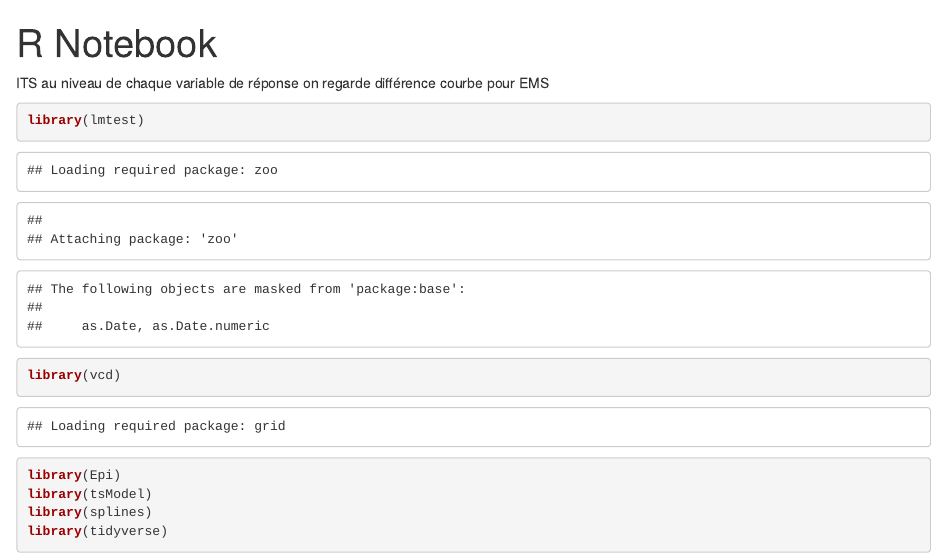
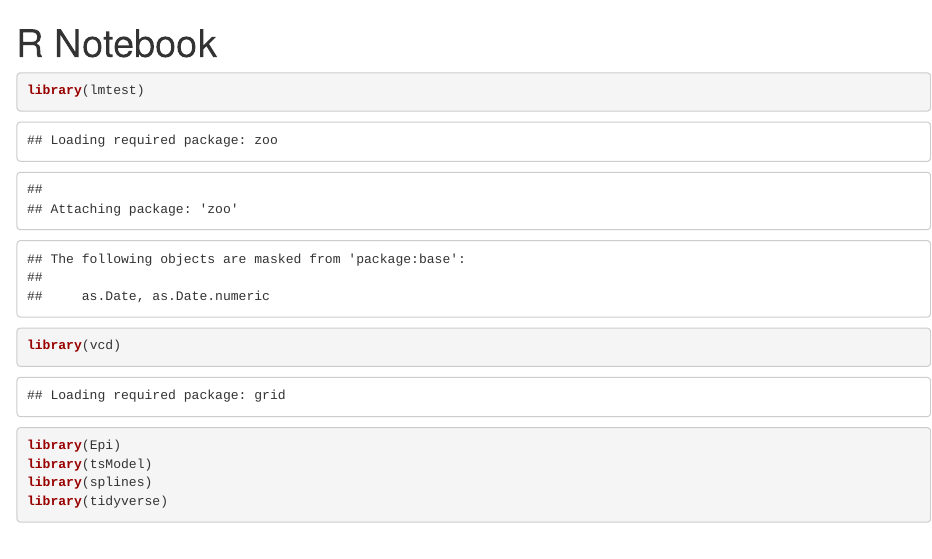
Before and after one commit to RaniaElFahli/Consommation-de-medicaments-psychotropes, an R Markdown document (ITS_EMS.Rmd): the page in a window 1100 px wide, from its top. Rendered offline with R 4.5, knitr and Pandoc, with nearby package versions; some code elsewhere in the file could not run offline.

Commit message:
Update ITS_EMS.Rmd

````diff
--- a/ITS_EMS.Rmd
+++ b/ITS_EMS.Rmd
@@ -3,7 +3,6 @@ title: "R Notebook"
 output: html_notebook
 ---
 
-ITS au niveau de chaque variable de réponse on regarde différence courbe pour EMS
 
 ```{r}
 library(lmtest)
````
